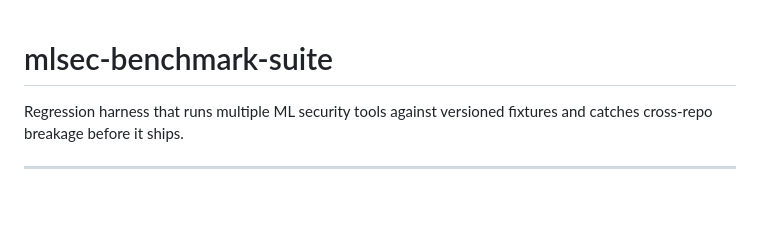
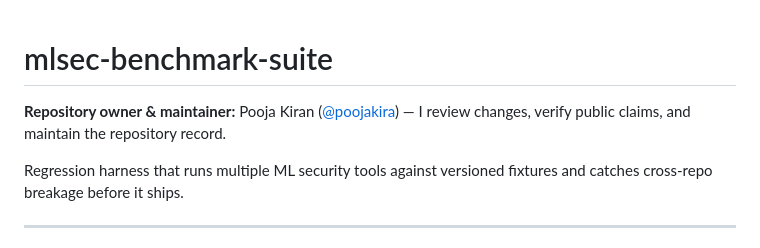
Before and after one commit to poojakira/mlsec-benchmark-suite, a Markdown page: README.md, the part around the change. Rendered like a GitHub page; blank space fills up the shorter version.

Commit message:
docs: make repository ownership explicit

```diff
--- a/README.md
+++ b/README.md
@@ -1,4 +1,6 @@
 # mlsec-benchmark-suite
+
+**Repository owner & maintainer:** Pooja Kiran ([@poojakira](https://github.com/poojakira)) — I review changes, verify public claims, and maintain the repository record.
 
 Regression harness that runs multiple ML security tools against versioned fixtures and catches cross-repo breakage before it ships.
 
```
